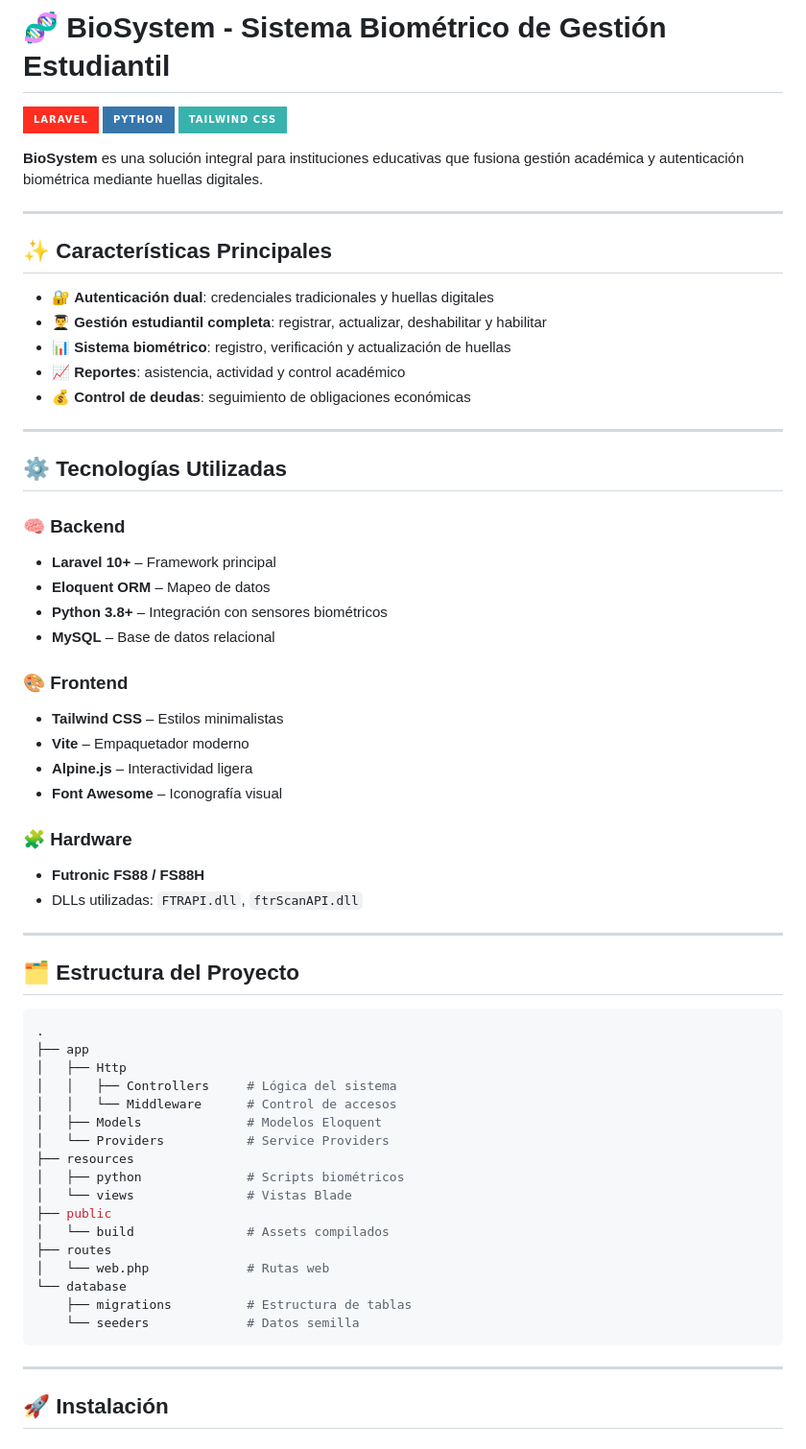
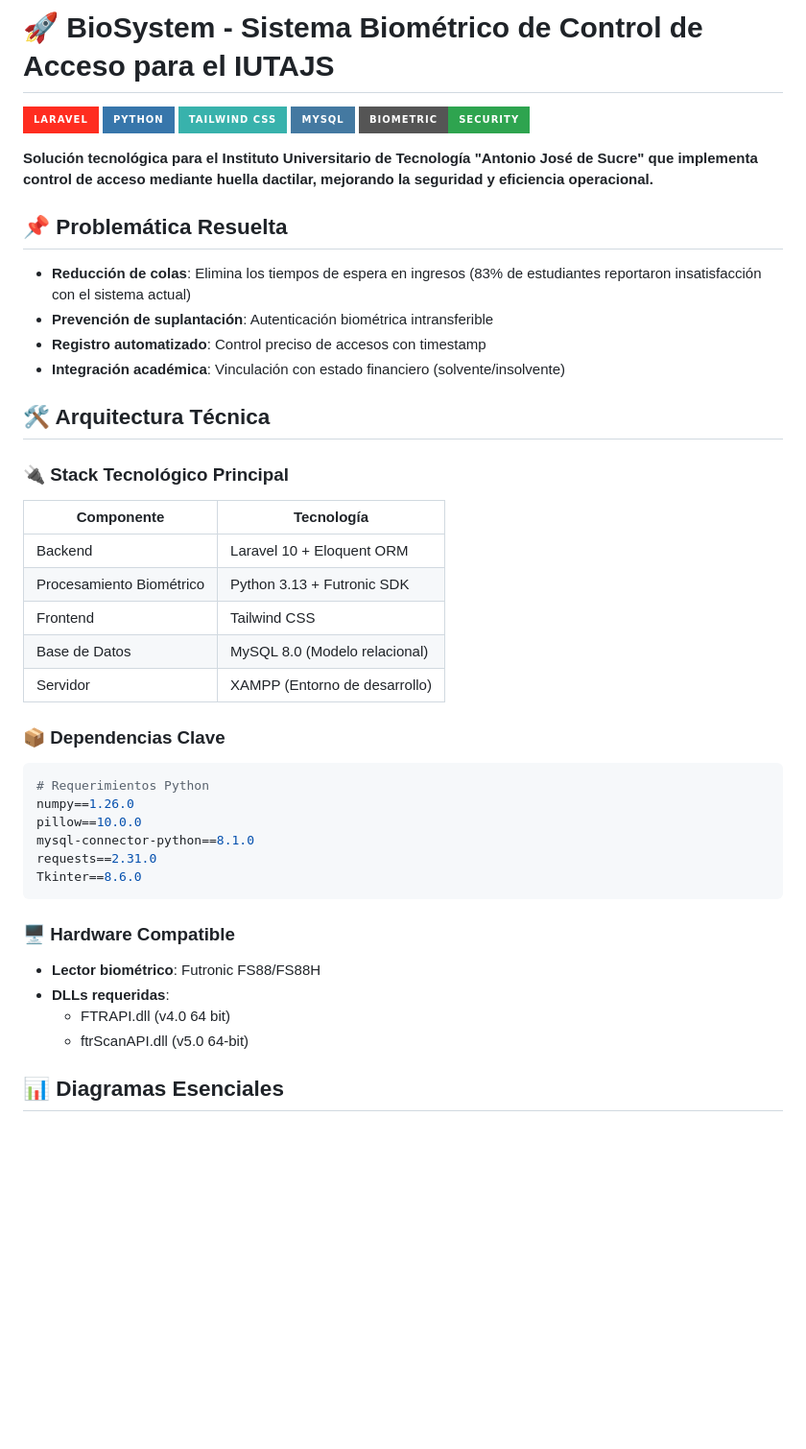
Before and after one commit to utsmochoa/Biosystem, a Markdown page: README.md, the part around one of its changes. Shown at 96% size. GitHub-like rendering; badges without logos; blank space fills up the shorter version.

````diff
--- a/README.md
+++ b/README.md
@@ -1,67 +1,46 @@
-
-# 🧬 BioSystem - Sistema Biométrico de Gestión Estudiantil
+# 🚀 BioSystem - Sistema Biométrico de Control de Acceso para el IUTAJS
 
 ![Laravel](https://img.shields.io/badge/Laravel-FF2D20?style=for-the-badge&logo=laravel&logoColor=white)
 ![Python](https://img.shields.io/badge/Python-3776AB?style=for-the-badge&logo=python&logoColor=white)
 ![Tailwind CSS](https://img.shields.io/badge/Tailwind_CSS-38B2AC?style=for-the-badge&logo=tailwind-css&logoColor=white)
+![MySQL](https://img.shields.io/badge/MySQL-4479A1?style=for-the-badge&logo=mysql&logoColor=white)
+![Biometric](https://img.shields.io/badge/Biometric-Security-2EA44F?style=for-the-badge)
 
-**BioSystem** es una solución integral para instituciones educativas que fusiona gestión académica y autenticación biométrica mediante huellas digitales.
+**Solución tecnológica para el Instituto Universitario de Tecnología "Antonio José de Sucre" que implementa control de acceso mediante huella dactilar, mejorando la seguridad y eficiencia operacional.**
 
----
+## 📌 Problemática Resuelta
 
-## ✨ Características Principales
+- **Reducción de colas**: Elimina los tiempos de espera en ingresos (83% de estudiantes reportaron insatisfacción con el sistema actual)
+- **Prevención de suplantación**: Autenticación biométrica intransferible
+- **Registro automatizado**: Control preciso de accesos con timestamp
+- **Integración académica**: Vinculación con estado financiero (solvente/insolvente)
 
-- 🔐 **Autenticación dual**: credenciales tradicionales y huellas digitales
-- 👨‍🎓 **Gestión estudiantil completa**: registrar, actualizar, deshabilitar y habilitar
-- 📊 **Sistema biométrico**: registro, verificación y actualización de huellas
-- 📈 **Reportes**: asistencia, actividad y control académico
-- 💰 **Control de deudas**: seguimiento de obligaciones económicas
+## 🛠️ Arquitectura Técnica
 
----
+### 🔌 Stack Tecnológico Principal
+| Componente       | Tecnología                          |
+|------------------|-------------------------------------|
+| Backend          | Laravel 10 + Eloquent ORM           |
+| Procesamiento Biométrico | Python 3.13 + Futronic SDK  |
+| Frontend         | Tailwind CSS                        |
+| Base de Datos    | MySQL 8.0 (Modelo relacional)       |
+| Servidor         | XAMPP (Entorno de desarrollo)       |
 
-## ⚙️ Tecnologías Utilizadas
-
-### 🧠 Backend
-- **Laravel 10+** – Framework principal
-- **Eloquent ORM** – Mapeo de datos
-- **Python 3.8+** – Integración con sensores biométricos
-- **MySQL** – Base de datos relacional
-
-### 🎨 Frontend
-- **Tailwind CSS** – Estilos minimalistas
-- **Vite** – Empaquetador moderno
-- **Alpine.js** – Interactividad ligera
-- **Font Awesome** – Iconografía visual
-
-### 🧩 Hardware
-- **Futronic FS88 / FS88H**
-- DLLs utilizadas: `FTRAPI.dll`, `ftrScanAPI.dll`
-
----
-
-## 🗂️ Estructura del Proyecto
-
-```bash
-.
-├── app
-│   ├── Http
-│   │   ├── Controllers     # Lógica del sistema
-│   │   └── Middleware      # Control de accesos
-│   ├── Models              # Modelos Eloquent
-│   └── Providers           # Service Providers
-├── resources
-│   ├── python              # Scripts biométricos
-│   └── views               # Vistas Blade
-├── public
-│   └── build               # Assets compilados
-├── routes
-│   └── web.php             # Rutas web
-└── database
-    ├── migrations          # Estructura de tablas
-    └── seeders             # Datos semilla
+### 📦 Dependencias Clave
+```python
+# Requerimientos Python
+numpy==1.26.0
+pillow==10.0.0
+mysql-connector-python==8.1.0
+requests==2.31.0
+Tkinter==8.6.0
 ```
 
----
+### 🖥️ Hardware Compatible
+- **Lector biométrico**: Futronic FS88/FS88H
+- **DLLs requeridas**:
+  - FTRAPI.dll (v4.0 64 bit)
+  - ftrScanAPI.dll (v5.0 64-bit)
 
-## 🚀 Instalación
+## 📊 Diagramas Esenciales
 
````
Also changed, not shown: other parts of README.md (+67 -74 lines).
